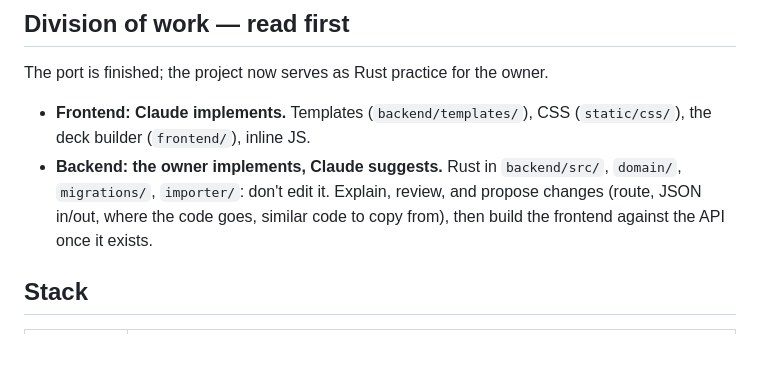
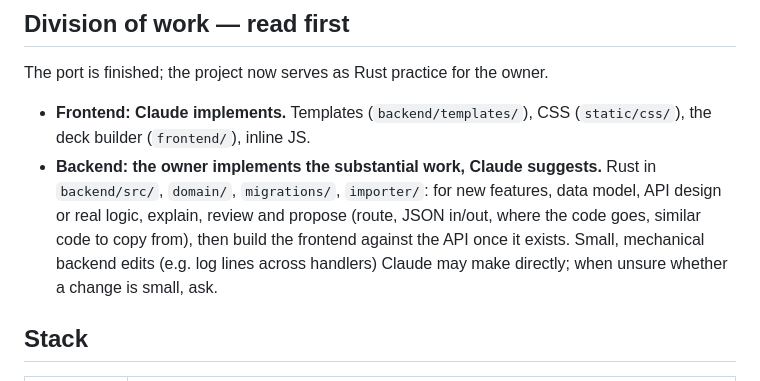
Before and after one commit to Ort1e/my_yu_gi_oh_card_collection, a Markdown page: CLAUDE.md, the part around the change. Drawn GitHub-style; blank space fills up the shorter version.

Commit message:
CLAUDE.md: small backend edits allowed; update data
Co-Authored-By: Claude Opus 5.5 <noreply@anthropic.com>

```diff
--- a/CLAUDE.md
+++ b/CLAUDE.md
@@ -17,9 +17,11 @@ monthly budget, decks (versions, categories, YDKE import/export, draw simulation
 The port is finished; the project now serves as Rust practice for the owner.
 - **Frontend: Claude implements.** Templates (`backend/templates/`), CSS (`static/css/`), the deck
   builder (`frontend/`), inline JS.
-- **Backend: the owner implements, Claude suggests.** Rust in `backend/src/`, `domain/`,
-  `migrations/`, `importer/`: don't edit it. Explain, review, and propose changes (route, JSON in/out,
-  where the code goes, similar code to copy from), then build the frontend against the API once it exists.
+- **Backend: the owner implements the substantial work, Claude suggests.** Rust in `backend/src/`,
+  `domain/`, `migrations/`, `importer/`: for new features, data model, API design or real logic, explain,
+  review and propose (route, JSON in/out, where the code goes, similar code to copy from), then build the
+  frontend against the API once it exists. Small, mechanical backend edits (e.g. log lines across
+  handlers) Claude may make directly; when unsure whether a change is small, ask.
 
 ## Stack
 
```
